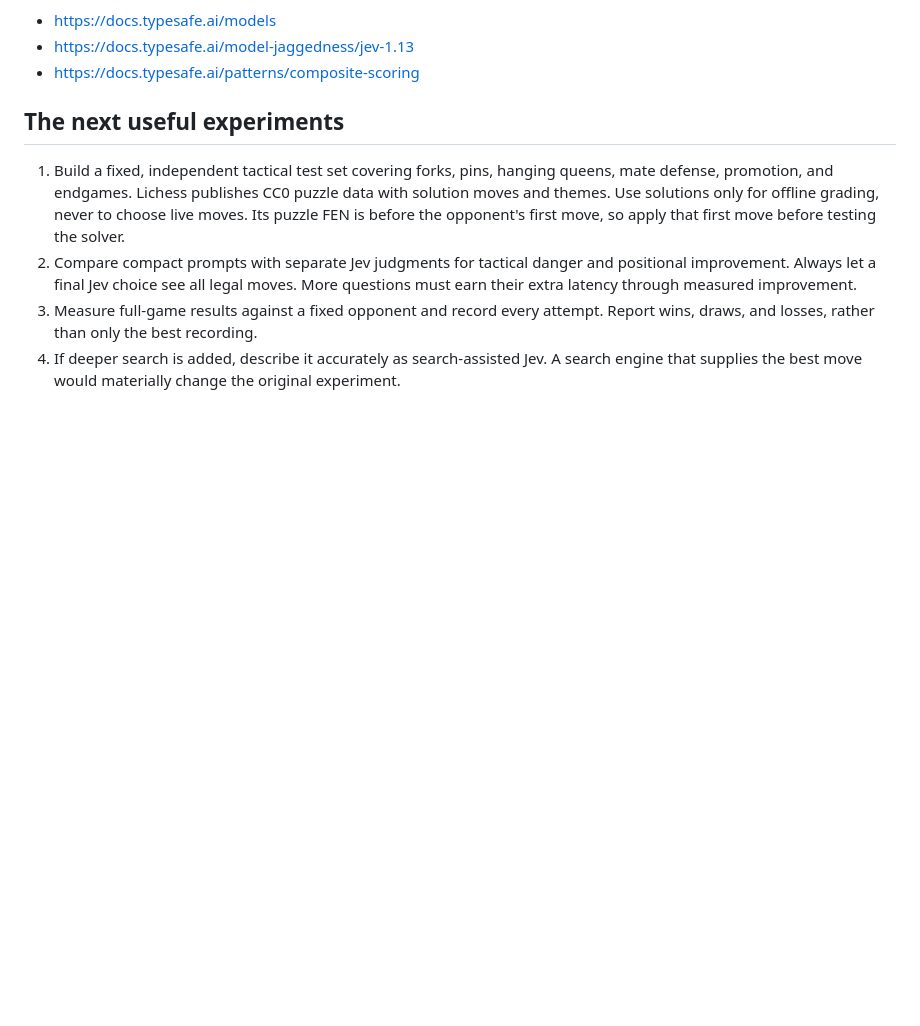
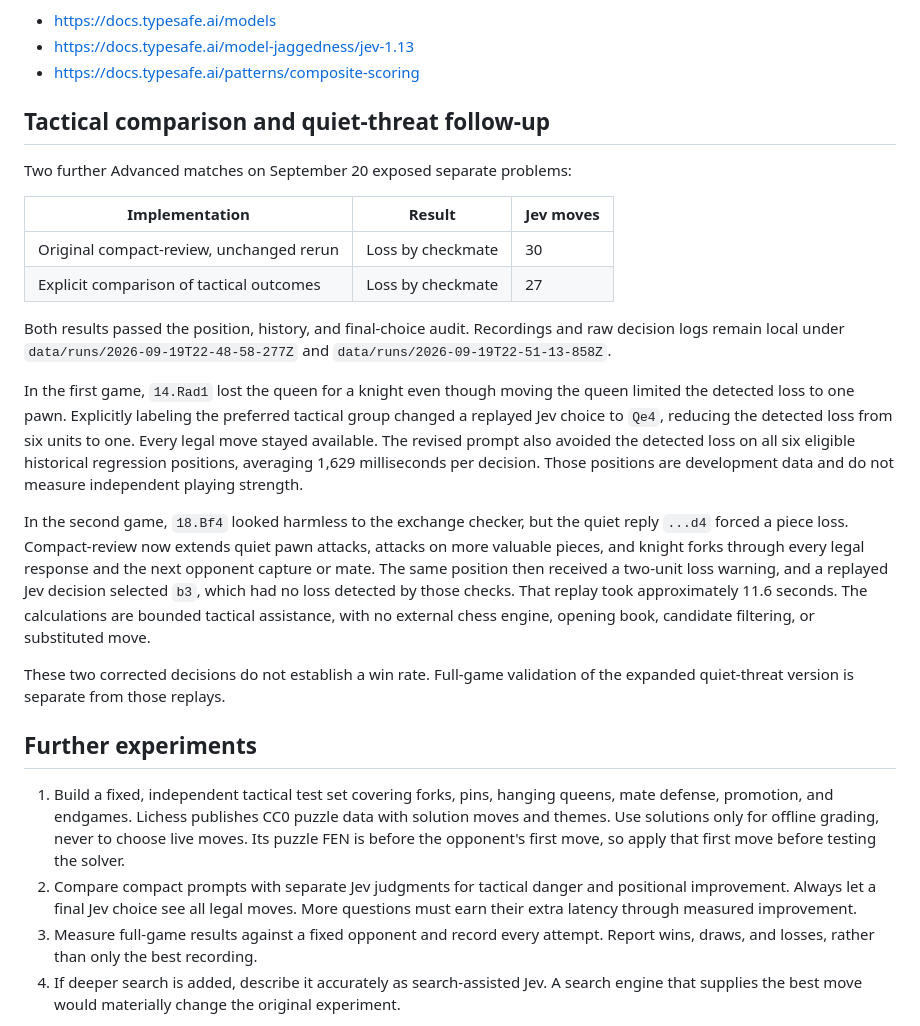
Before and after one commit to pulkitxm/jev-chess-agent, a Markdown page: docs/chess-improvement.md, the part around the change. GitHub-like rendering; blank space fills up the shorter version.

```diff
--- a/docs/chess-improvement.md
+++ b/docs/chess-improvement.md
@@ -57,7 +57,24 @@ Sources:
 - https://docs.typesafe.ai/model-jaggedness/jev-1.13
 - https://docs.typesafe.ai/patterns/composite-scoring
 
-## The next useful experiments
+## Tactical comparison and quiet-threat follow-up
+
+Two further Advanced matches on September 20 exposed separate problems:
+
+| Implementation | Result | Jev moves |
+| --- | --- | --- |
+| Original compact-review, unchanged rerun | Loss by checkmate | 30 |
+| Explicit comparison of tactical outcomes | Loss by checkmate | 27 |
+
+Both results passed the position, history, and final-choice audit. Recordings and raw decision logs remain local under `data/runs/2026-09-19T22-48-58-277Z` and `data/runs/2026-09-19T22-51-13-858Z`.
+
+In the first game, `14.Rad1` lost the queen for a knight even though moving the queen limited the detected loss to one pawn. Explicitly labeling the preferred tactical group changed a replayed Jev choice to `Qe4`, reducing the detected loss from six units to one. Every legal move stayed available. The revised prompt also avoided the detected loss on all six eligible historical regression positions, averaging 1,629 milliseconds per decision. Those positions are development data and do not measure independent playing strength.
+
+In the second game, `18.Bf4` looked harmless to the exchange checker, but the quiet reply `...d4` forced a piece loss. Compact-review now extends quiet pawn attacks, attacks on more valuable pieces, and knight forks through every legal response and the next opponent capture or mate. The same position then received a two-unit loss warning, and a replayed Jev decision selected `b3`, which had no loss detected by those checks. That replay took approximately 11.6 seconds. The calculations are bounded tactical assistance, with no external chess engine, opening book, candidate filtering, or substituted move.
+
+These two corrected decisions do not establish a win rate. Full-game validation of the expanded quiet-threat version is separate from those replays.
+
+## Further experiments
 
 1. Build a fixed, independent tactical test set covering forks, pins, hanging queens, mate defense, promotion, and endgames. Lichess publishes CC0 puzzle data with solution moves and themes. Use solutions only for offline grading, never to choose live moves. Its puzzle FEN is before the opponent's first move, so apply that first move before testing the solver.
 2. Compare compact prompts with separate Jev judgments for tactical danger and positional improvement. Always let a final Jev choice see all legal moves. More questions must earn their extra latency through measured improvement.
```
Also changed, not shown: README.md (+10 -0 lines).
